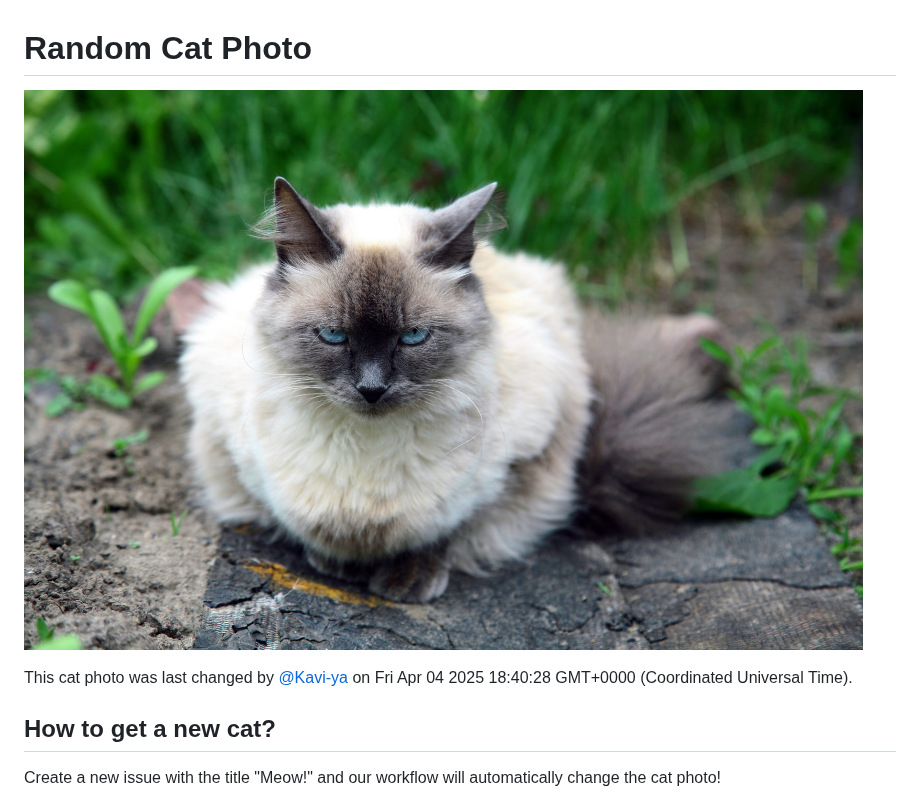
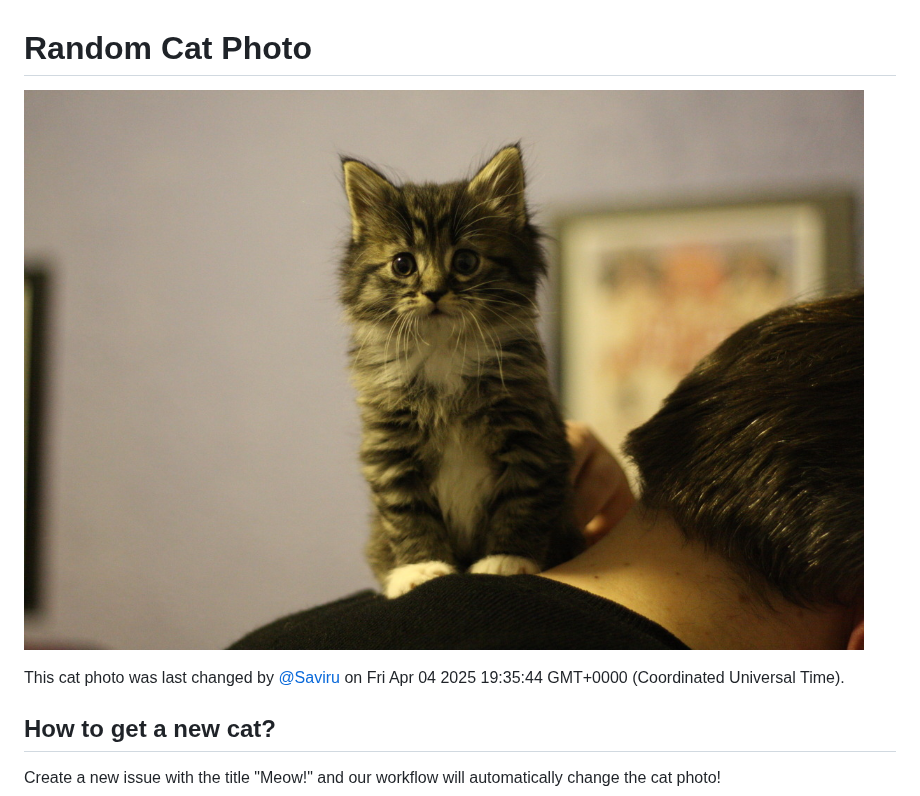
Before and after one commit to Saviru/change-the-cat, a Markdown page: README.md, the part around the change. Rendered like a GitHub page; pictures changed too: images/cat.jpg.

Commit message:
Change cat photo (triggered by @Saviru)

```diff
--- a/README.md
+++ b/README.md
@@ -1,8 +1,8 @@
 # Random Cat Photo
 
-![Random Cat](./images/cat.jpg?v=1743792028751)
+![Random Cat](./images/cat.jpg?v=1743795344820)
 
-This cat photo was last changed by [@Kavi-ya](https://github.com/Kavi-ya) on Fri Apr 04 2025 18:40:28 GMT+0000 (Coordinated Universal Time).
+This cat photo was last changed by [@Saviru](https://github.com/Saviru) on Fri Apr 04 2025 19:35:44 GMT+0000 (Coordinated Universal Time).
 
 ## How to get a new cat?
 
```
Also changed, not shown: 1 other file.
